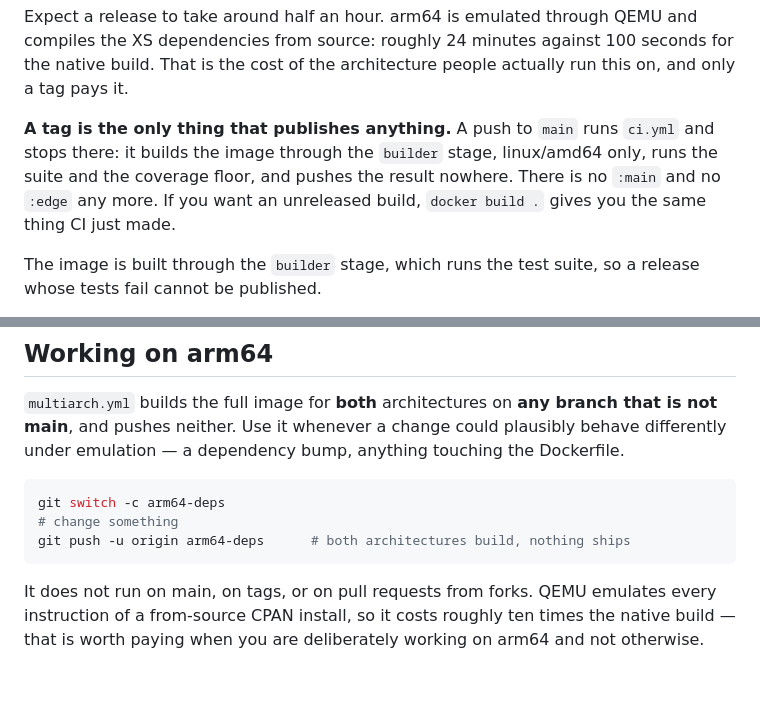
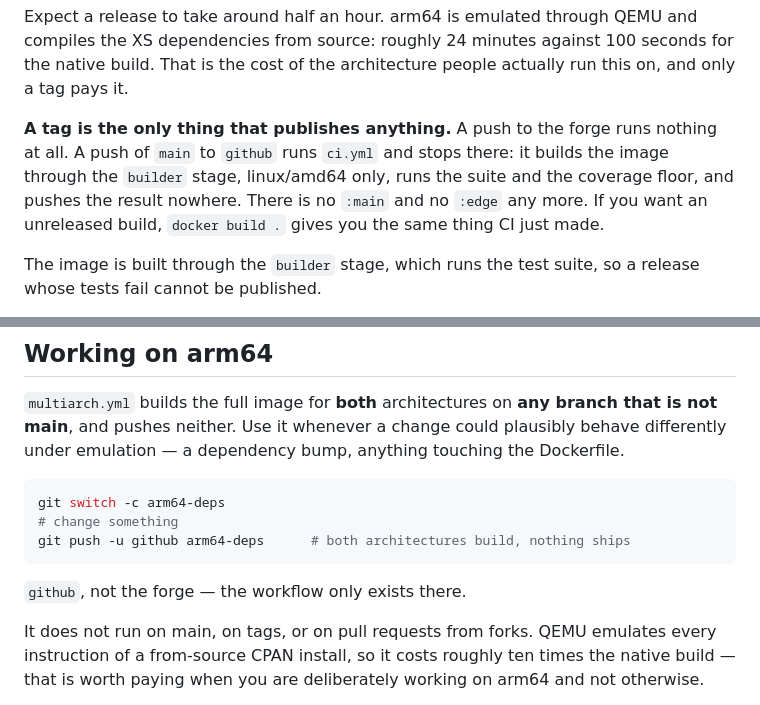
Before and after one commit to melo/small-share-app, a Markdown page: MAINTAINING.md, 2 parts joined by grey strips. GitHub-like rendering; blank space fills up the shorter version.

````diff
--- a/MAINTAINING.md
+++ b/MAINTAINING.md
@@ -51,11 +99,12 @@ compiles the XS dependencies from source: roughly 24 minutes against 100 seconds
 for the native build. That is the cost of the architecture people actually run
 this on, and only a tag pays it.
 
-**A tag is the only thing that publishes anything.** A push to `main` runs
-`ci.yml` and stops there: it builds the image through the `builder` stage,
-linux/amd64 only, runs the suite and the coverage floor, and pushes the result
-nowhere. There is no `:main` and no `:edge` any more. If you want an unreleased
-build, `docker build .` gives you the same thing CI just made.
+**A tag is the only thing that publishes anything.** A push to the forge runs
+nothing at all. A push of `main` to `github` runs `ci.yml` and stops there: it
+builds the image through the `builder` stage, linux/amd64 only, runs the suite
+and the coverage floor, and pushes the result nowhere. There is no `:main` and
+no `:edge` any more. If you want an unreleased build, `docker build .` gives
+you the same thing CI just made.
 
 The image is built through the `builder` stage, which runs the test suite, so a
 release whose tests fail cannot be published.
@@ -74,8 +123,10 @@ touching the Dockerfile.
 ```bash
 git switch -c arm64-deps
 # change something
-git push -u origin arm64-deps      # both architectures build, nothing ships
+git push -u github arm64-deps      # both architectures build, nothing ships
 ```
+
+`github`, not the forge — the workflow only exists there.
 
 It does not run on main, on tags, or on pull requests from forks. QEMU emulates
 every instruction of a from-source CPAN install, so it costs roughly ten times
````
Also changed, not shown: other parts of MAINTAINING.md (+58 -10 lines).
